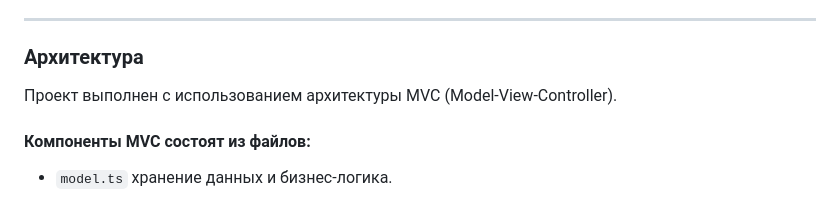
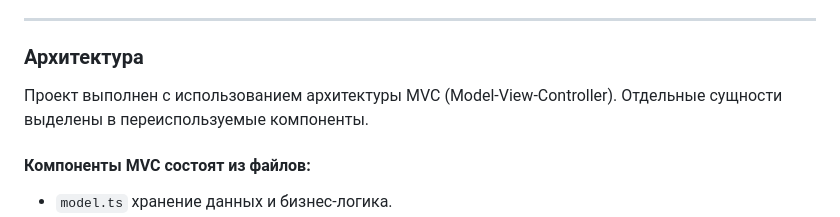
Before and after one commit to djpont/test-blast-game, a Markdown page: README.md, the part around the change. Drawn GitHub-style.

Commit message:
feat: обновил readme

```diff
--- a/README.md
+++ b/README.md
@@ -11,6 +11,7 @@ DEMO: [helpful-tulumba-7691af.netlify.app](https://helpful-tulumba-7691af.netlif
 ### Архитектура
 
 Проект выполнен с использованием архитектуры MVC (Model-View-Controller).
+Отдельные сущности выделены в переиспользуемые компоненты.
 
 #### Компоненты MVC состоят из файлов:
 
```
